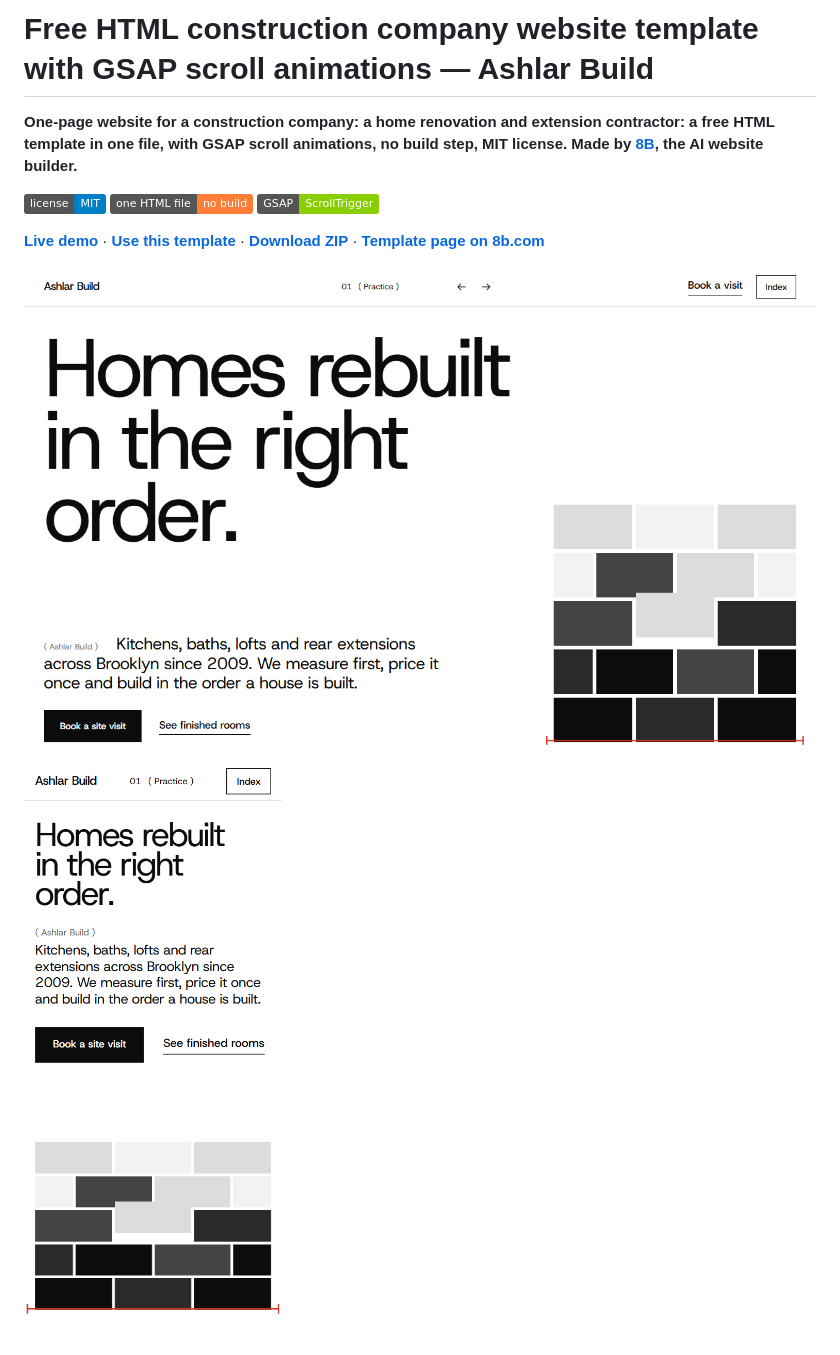
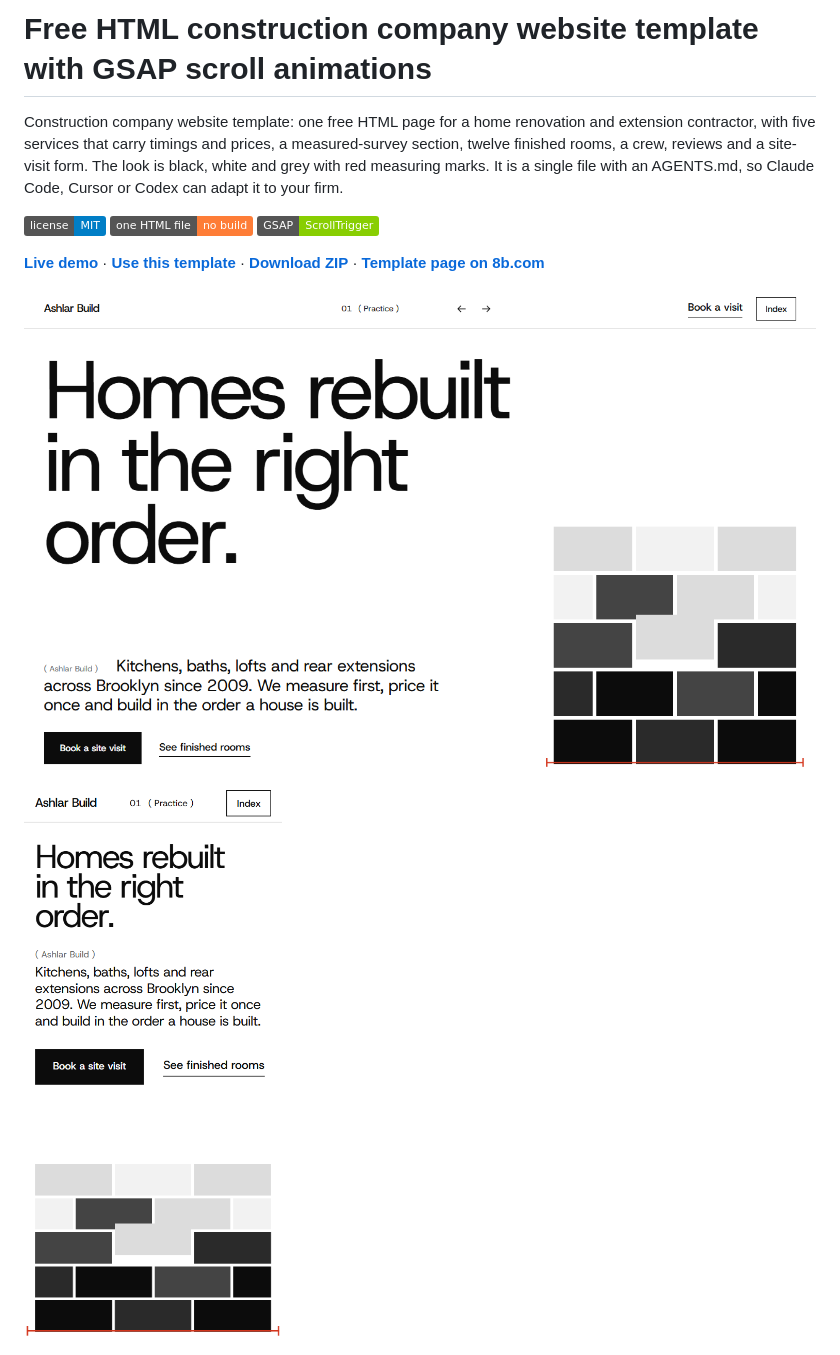
Before and after one commit to 8bsite/construction-company-website-template, a Markdown page: README.md, the part around one of its changes. GitHub-like rendering; badges without logos.

```diff
--- a/README.md
+++ b/README.md
@@ -1,6 +1,6 @@
-# Free HTML construction company website template with GSAP scroll animations — Ashlar Build
+# Free HTML construction company website template with GSAP scroll animations
 
-**One-page website for a construction company: a home renovation and extension contractor: a free HTML template in one file, with GSAP scroll animations, no build step, MIT license. Made by [8B](https://8b.com/), the AI website builder.**
+Construction company website template: one free HTML page for a home renovation and extension contractor, with five services that carry timings and prices, a measured-survey section, twelve finished rooms, a crew, reviews and a site-visit form. The look is black, white and grey with red measuring marks. It is a single file with an AGENTS.md, so Claude Code, Cursor or Codex can adapt it to your firm.
 
 [![License: MIT](https://img.shields.io/badge/license-MIT-blue)](LICENSE) ![one HTML file: no build](https://img.shields.io/badge/one%20HTML%20file-no%20build-orange) ![GSAP: ScrollTrigger](https://img.shields.io/badge/GSAP-ScrollTrigger-88ce02)
 
```
Also changed, not shown: other parts of README.md (+48 -31 lines), AGENTS.md (+41 -48 lines).
